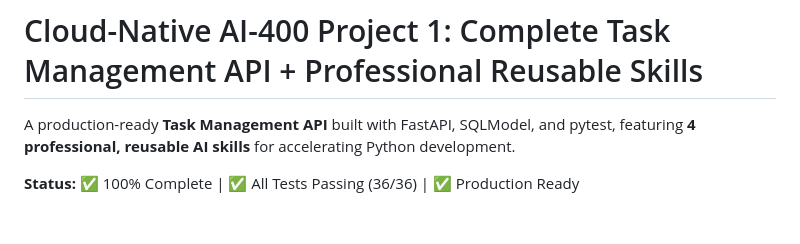
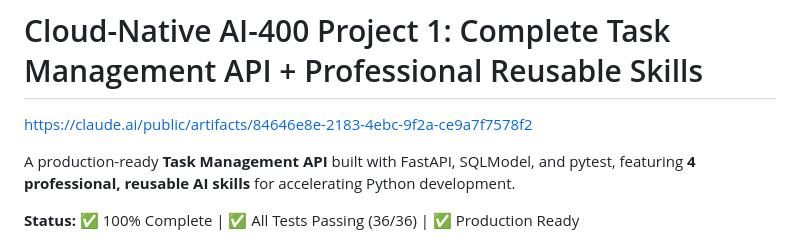
Before and after one commit to NAVEED261/Cloud-native-AI-400-PROJECT-1, a Markdown page: README.md, the part around the change. Drawn GitHub-style; blank space fills up the shorter version.

```diff
--- a/README.md
+++ b/README.md
@@ -1,4 +1,6 @@
 # Cloud-Native AI-400 Project 1: Complete Task Management API + Professional Reusable Skills
+
+https://claude.ai/public/artifacts/84646e8e-2183-4ebc-9f2a-ce9a7f7578f2
 
 A production-ready **Task Management API** built with FastAPI, SQLModel, and pytest, featuring **4 professional, reusable AI skills** for accelerating Python development.
 
```
